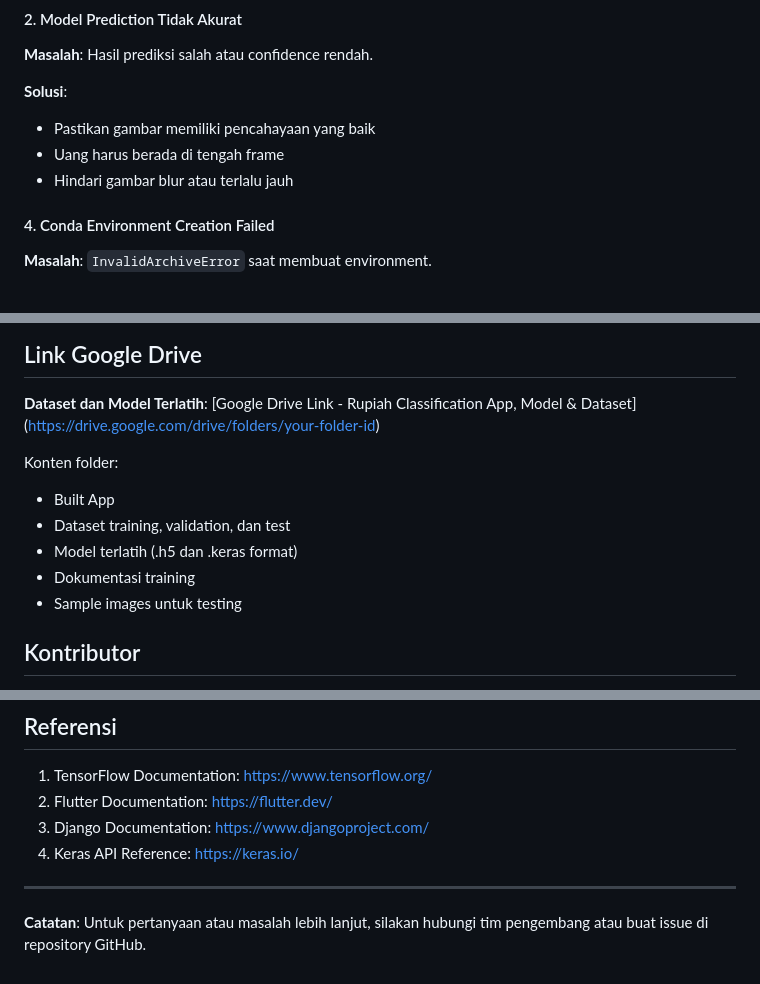
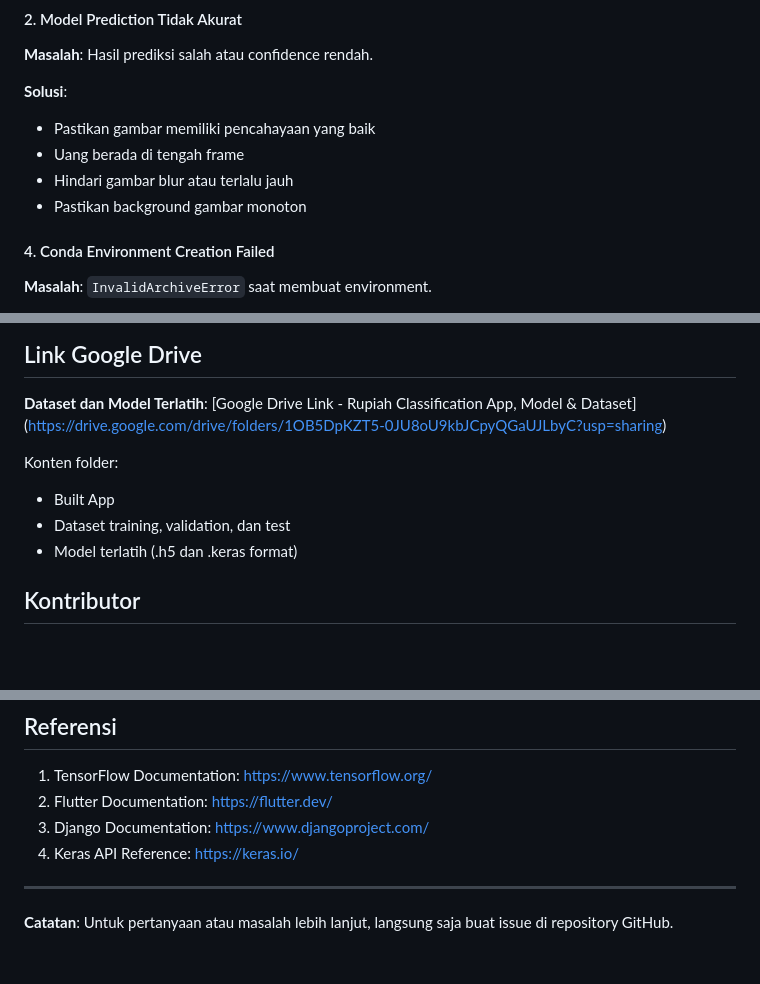
Before and after one commit to par3L/final_mobile_kb, a Markdown page: README.md, 3 parts joined by grey strips. GitHub-like rendering; blank space fills up the shorter version.

Commit message:
fix: updated readme

```diff
--- a/README.md
+++ b/README.md
@@ -386,8 +386,9 @@ Output: Dense(11) + Softmax
 
 **Solusi**:
 - Pastikan gambar memiliki pencahayaan yang baik
-- Uang harus berada di tengah frame
+- Uang berada di tengah frame
 - Hindari gambar blur atau terlalu jauh
+- Pastikan background gambar monoton
 
 #### 4. Conda Environment Creation Failed
 
@@ -405,14 +406,12 @@ conda env create -n rupiah-api -f environment.yml
 
 **Dataset dan Model Terlatih**:
 [Google Drive Link - Rupiah Classification App, Model & Dataset]
-(https://drive.google.com/drive/folders/your-folder-id)
+(https://drive.google.com/drive/folders/1OB5DpKZT5-0JU8oU9kbJCpyQGaUJLbyC?usp=sharing)
 
 Konten folder:
 - Built App
 - Dataset training, validation, dan test
 - Model terlatih (.h5 dan .keras format)
-- Dokumentasi training
-- Sample images untuk testing
 
 ## Kontributor
 **[Kelompok 7]**
@@ -434,4 +433,4 @@ Proyek ini dikembangkan untuk keperluan akademis dan pembelajaran.
 
 ---
 
-**Catatan**: Untuk pertanyaan atau masalah lebih lanjut, silakan hubungi tim pengembang atau buat issue di repository GitHub.
+**Catatan**: Untuk pertanyaan atau masalah lebih lanjut, langsung saja buat issue di repository GitHub.
```
